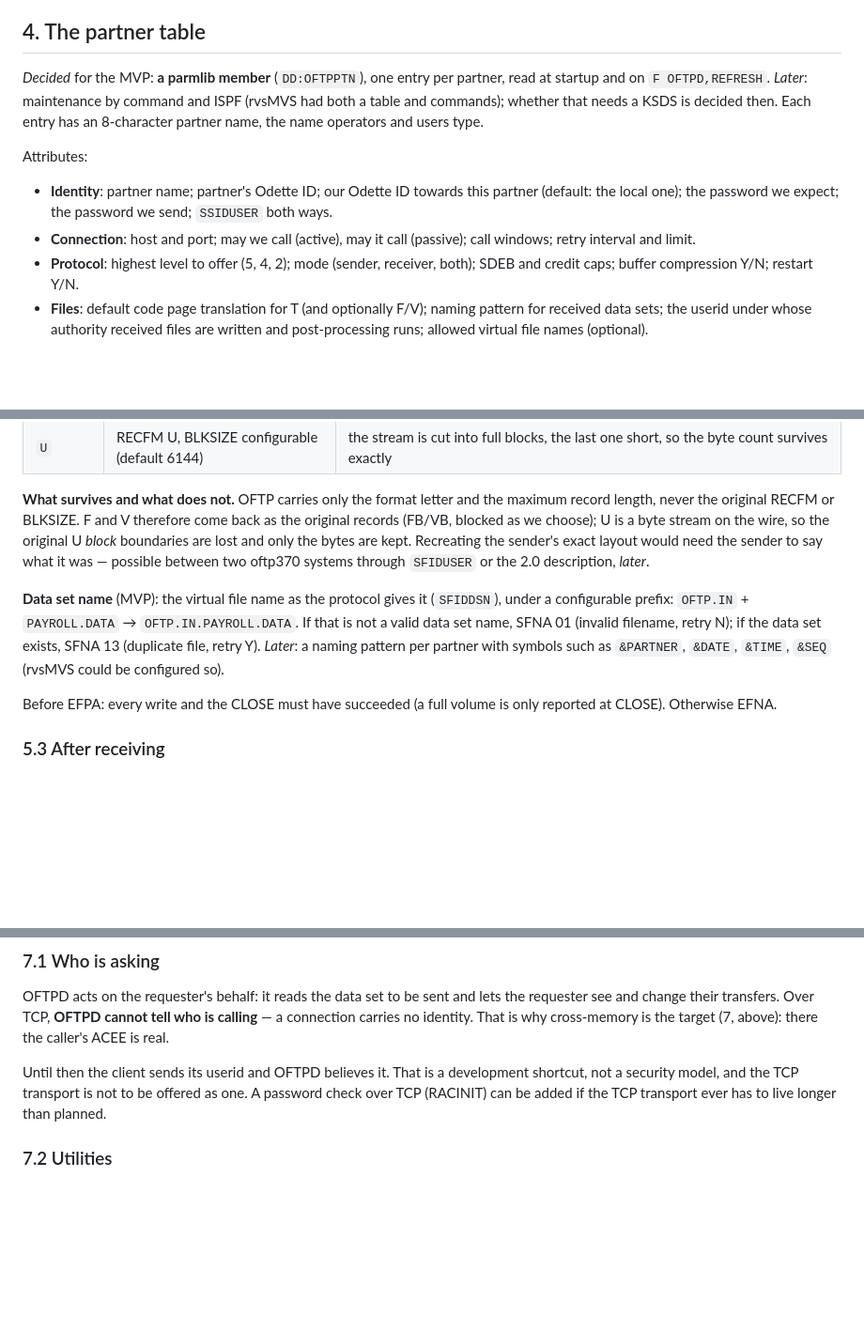
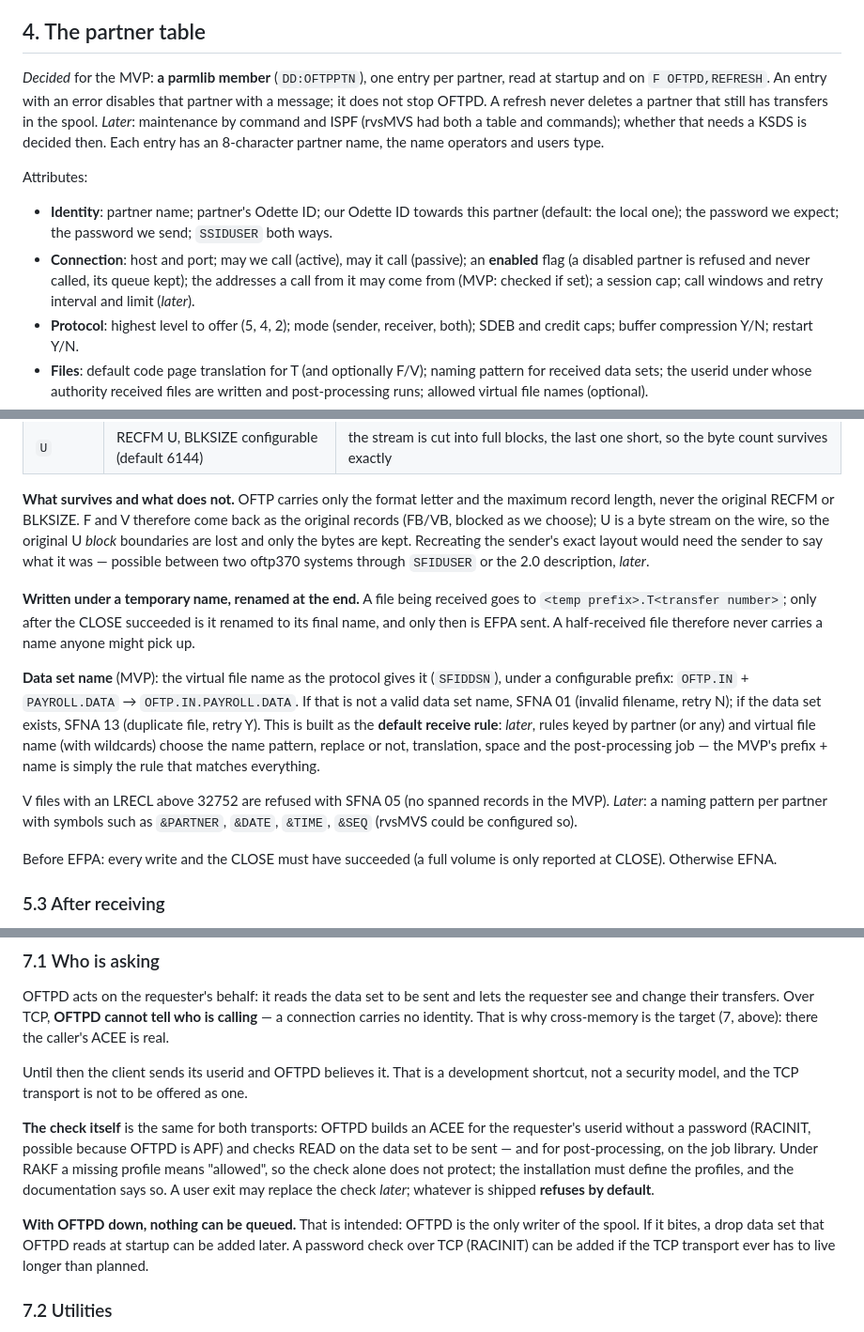
Before and after one commit to mvslovers/oftpd, a Markdown page: internals/design.md, 3 parts joined by grey strips. Shown at 94% size. Rendered like a GitHub page; blank space fills up the shorter version.

```diff
--- a/internals/design.md
+++ b/internals/design.md
@@ -194,7 +217,9 @@ negotiated per session (`SSIDREST`) and per file (`SFIDREST` / `SFPAACNT`).
 ## 4. The partner table
 
 *Decided* for the MVP: **a parmlib member** (`DD:OFTPPTN`), one entry per
-partner, read at startup and on `F OFTPD,REFRESH`. *Later*: maintenance by
+partner, read at startup and on `F OFTPD,REFRESH`. An entry with an error
+disables that partner with a message; it does not stop OFTPD. A refresh
+never deletes a partner that still has transfers in the spool. *Later*: maintenance by
 command and ISPF (rvsMVS had both a table and commands); whether that
 needs a KSDS is decided then. Each entry has an 8-character partner name,
 the name operators and users type.
@@ -204,8 +229,11 @@ Attributes:
 - **Identity**: partner name; partner's Odette ID; our Odette ID towards
   this partner (default: the local one); the password we expect; the
   password we send; `SSIDUSER` both ways.
-- **Connection**: host and port; may we call (active), may it call (passive);
-  call windows; retry interval and limit.
+- **Connection**: host and port; may we call (active), may it call
+  (passive); an **enabled** flag (a disabled partner is refused and never
+  called, its queue kept); the addresses a call from it may come from
+  (MVP: checked if set); a session cap; call windows and retry interval
+  and limit (*later*).
 - **Protocol**: highest level to offer (5, 4, 2); mode (sender, receiver,
   both); SDEB and credit caps; buffer compression Y/N; restart Y/N.
 - **Files**: default code page translation for T (and optionally F/V);
@@ -245,11 +273,23 @@ boundaries are lost and only the bytes are kept. Recreating the sender's
 exact layout would need the sender to say what it was — possible between
 two oftp370 systems through `SFIDUSER` or the 2.0 description, *later*.
 
+**Written under a temporary name, renamed at the end.** A file being
+received goes to `<temp prefix>.T<transfer number>`; only after the CLOSE
+succeeded is it renamed to its final name, and only then is EFPA sent.
+A half-received file therefore never carries a name anyone might pick up.
+
 **Data set name** (MVP): the virtual file name as the protocol gives it
 (`SFIDDSN`), under a configurable prefix: `OFTP.IN` + `PAYROLL.DATA` →
 `OFTP.IN.PAYROLL.DATA`. If that is not a valid data set name, SFNA 01
 (invalid filename, retry N); if the data set exists, SFNA 13 (duplicate
-file, retry Y). *Later*: a naming pattern per partner with symbols such
+file, retry Y). This is built as the **default receive rule**: *later*,
+rules keyed by partner (or any) and virtual file name (with wildcards)
+choose the name pattern, replace or not, translation, space and the
+post-processing job — the MVP's prefix + name is simply the rule that
+matches everything.
+
+V files with an LRECL above 32752 are refused with SFNA 05 (no spanned
+records in the MVP). *Later*: a naming pattern per partner with symbols such
 as `&PARTNER`, `&DATE`, `&TIME`, `&SEQ` (rvsMVS could be configured so).
 
 Before EFPA: every write and the CLOSE must have succeeded (a full volume
@@ -308,7 +348,19 @@ real.
 
 Until then the client sends its userid and OFTPD believes it. That is a
 development shortcut, not a security model, and the TCP transport is not
-to be offered as one. A password check over TCP (RACINIT) can be added if
+to be offered as one.
+
+**The check itself** is the same for both transports: OFTPD builds an ACEE
+for the requester's userid without a password (RACINIT, possible because
+OFTPD is APF) and checks READ on the data set to be sent — and for
+post-processing, on the job library. Under RAKF a missing profile means
+"allowed", so the check alone does not protect; the installation must
+define the profiles, and the documentation says so. A user exit may
+replace the check *later*; whatever is shipped **refuses by default**.
+
+**With OFTPD down, nothing can be queued.** That is intended: OFTPD is
+the only writer of the spool. If it bites, a drop data set that OFTPD
+reads at startup can be added later. A password check over TCP (RACINIT) can be added if
 the TCP transport ever has to live longer than planned.
 
 ### 7.2 Utilities
```
Also changed, not shown: other parts of internals/design.md (+67 -11 lines).
